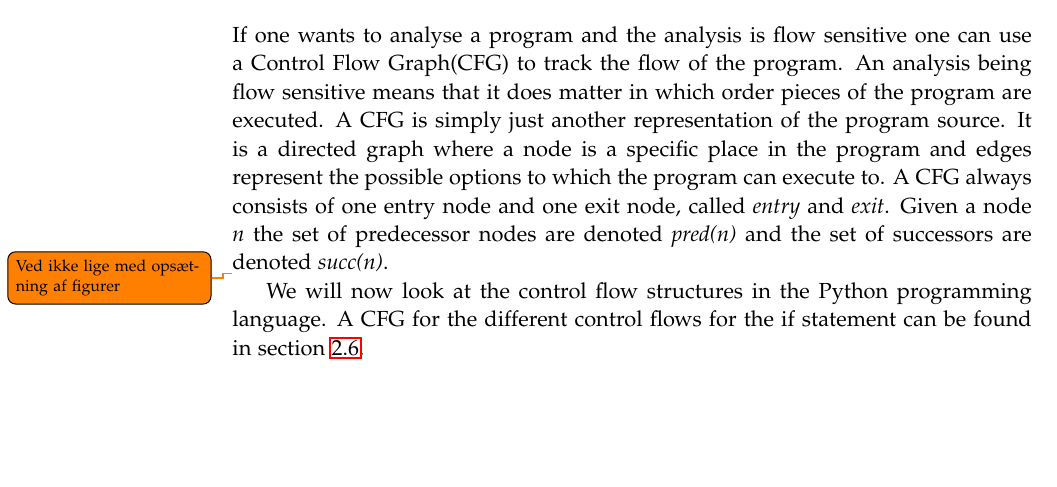
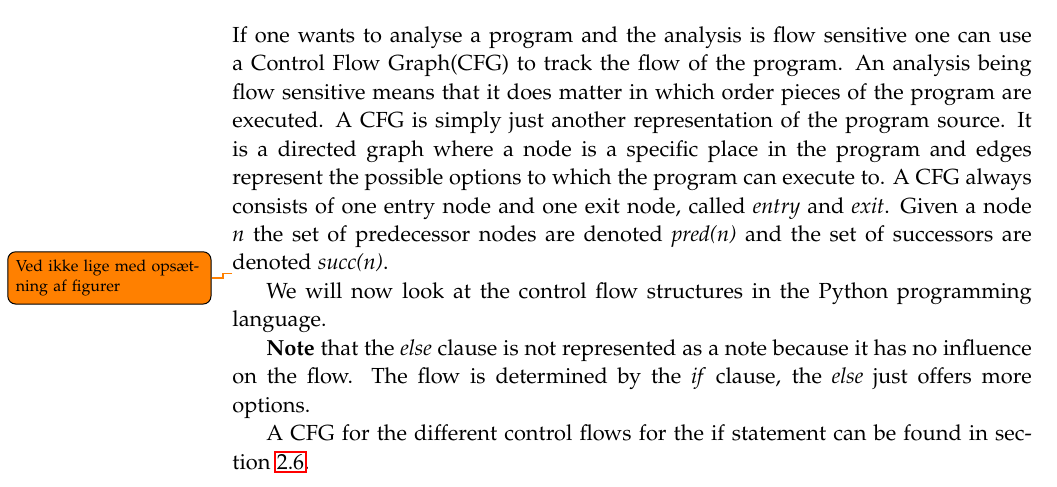
Before and after one commit to SW10IoT/report, a LaTeX thesis (master.tex, which reads sections/control_flow_graph.tex): part of page 14 of 29, cut so that both start at the same text, the shorter picture padded with empty space. Compiled offline with pdfLaTeX.

Commit message:
Added note about else clauses
They are not represented in the CFG visualization

```diff
--- a/sections/control_flow_graph.tex
+++ b/sections/control_flow_graph.tex
@@ -8,6 +8,11 @@ Given a node \textit{n} the set of predecessor nodes are denoted \textit{pred(n)
 
 \todo{Ved ikke lige med opsætning af figurer}
 We will now look at the control flow structures in the Python programming language.
+
+\textbf{Note} that the \textit{else} clause is not represented as a note because it has no influence on the flow.
+The flow is determined by the \textit{if} clause, the \textit{else} just offers more options.
+
+
 A CFG for the different control flows for the if statement can be found in \cref{fig:if}.
 
 \begin{figure}
```
